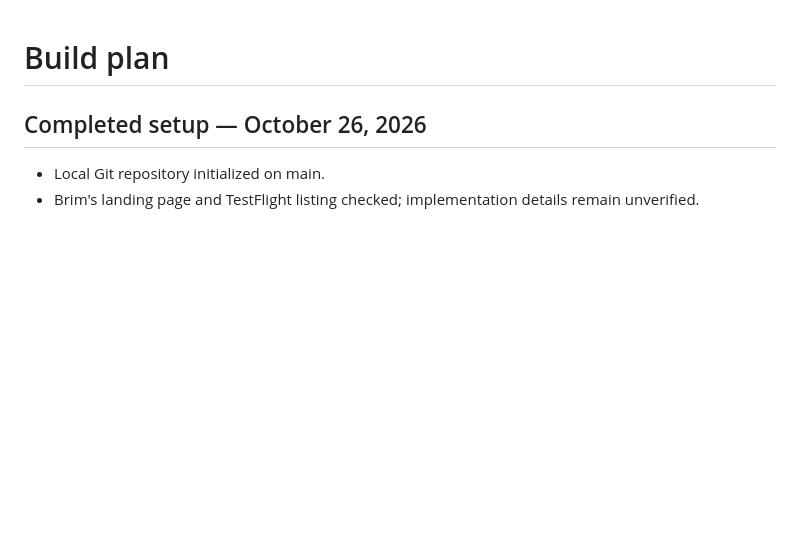
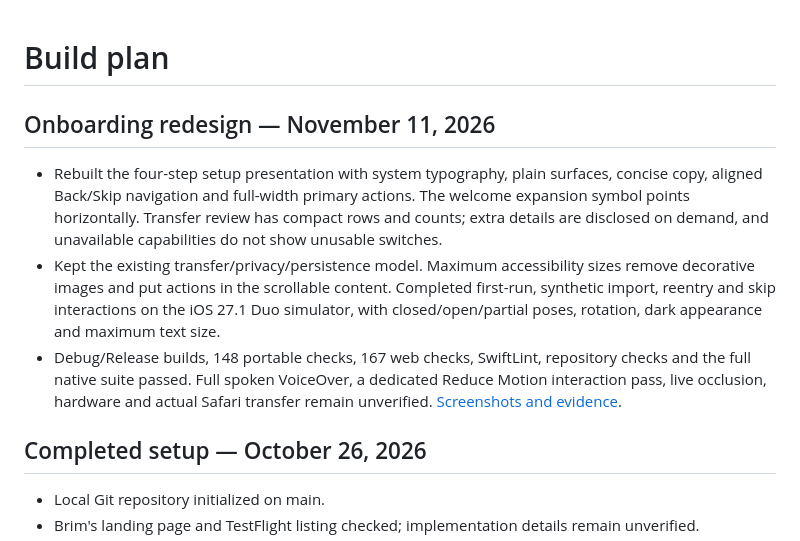
Before and after one commit to cnichols1734/DuoBrowser, a Markdown page: docs/ROADMAP.md, the part around the change. Drawn GitHub-style; blank space fills up the shorter version.

Commit message:
Redesign onboarding with concise native layouts

```diff
--- a/docs/ROADMAP.md
+++ b/docs/ROADMAP.md
@@ -1,4 +1,10 @@
 # Build plan
+
+## Onboarding redesign — November 11, 2026
+
+- Rebuilt the four-step setup presentation with system typography, plain surfaces, concise copy, aligned Back/Skip navigation and full-width primary actions. The welcome expansion symbol points horizontally. Transfer review has compact rows and counts; extra details are disclosed on demand, and unavailable capabilities do not show unusable switches.
+- Kept the existing transfer/privacy/persistence model. Maximum accessibility sizes remove decorative images and put actions in the scrollable content. Completed first-run, synthetic import, reentry and skip interactions on the iOS 27.1 Duo simulator, with closed/open/partial poses, rotation, dark appearance and maximum text size.
+- Debug/Release builds, 148 portable checks, 167 web checks, SwiftLint, repository checks and the full native suite passed. Full spoken VoiceOver, a dedicated Reduce Motion interaction pass, live occlusion, hardware and actual Safari transfer remain unverified. [Screenshots and evidence](reviews/2026-11-11-onboarding/README.md).
 
 ## Completed setup — October 26, 2026
 
```
Also changed, not shown: docs/reviews/2026-11-11-onboarding/before.png (added), docs/reviews/2026-11-11-onboarding/transfer.png (added), docs/reviews/2026-11-11-onboarding/welcome.png (added), 3 other files.
